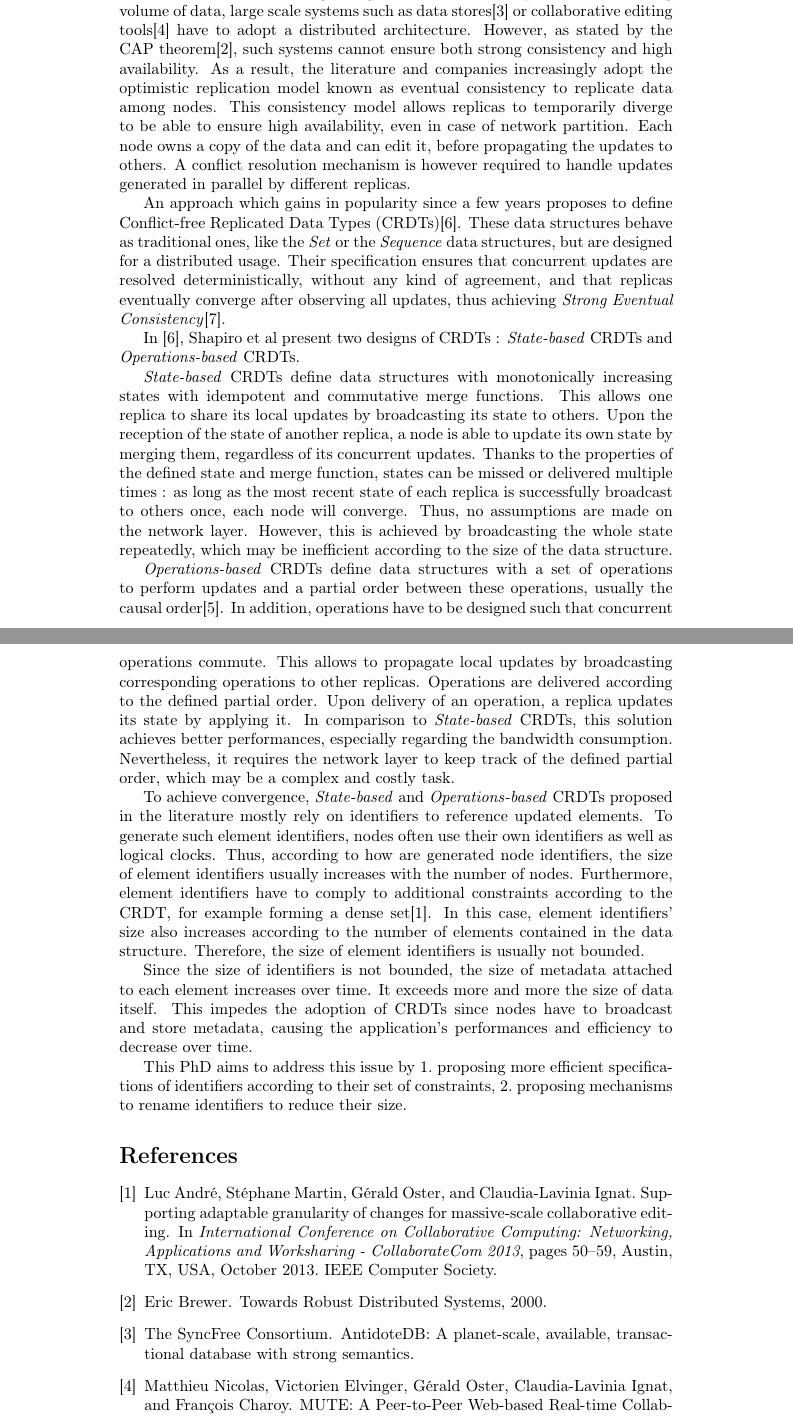
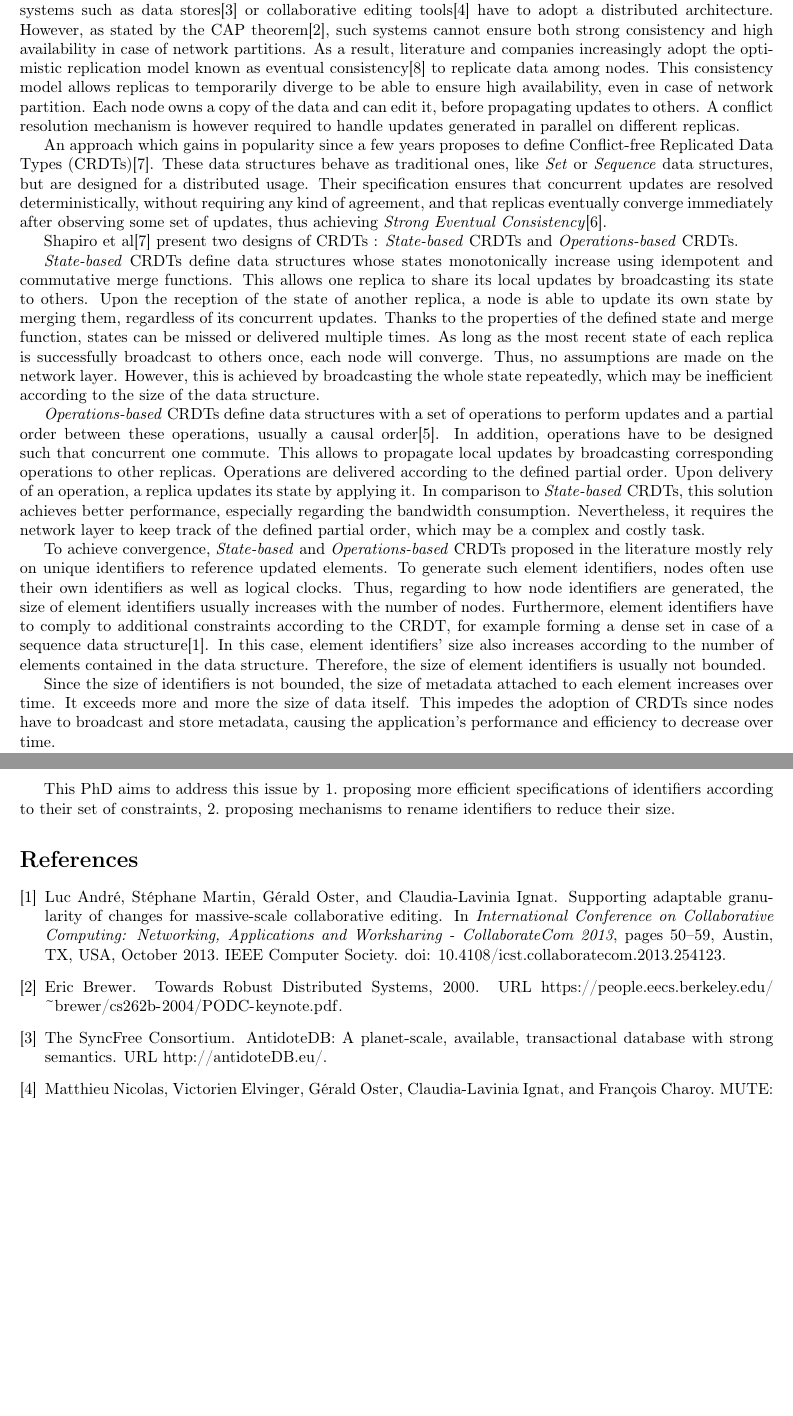
Before and after one commit to MatthieuNICOLAS/application-satis-2018, a LaTeX document (research-statement/main.tex, which reads research-statement/ref-selected.bib): two parts of pages 1 and 2 of 3 before the commit and two parts of pages 1 and 2 of 2 after it, joined at a grey line, cut so that both start at the same text, the shorter picture padded with empty space. Compiled offline with pdfLaTeX.

Commit message:
feat(research-statement): Updates to take into account feedback

```diff
--- a/research-statement/main.tex
+++ b/research-statement/main.tex
@@ -5,6 +5,7 @@
 \usepackage[utf8]{inputenc}
 
 \usepackage{acronym} % \ac[p], \acl[p], \acs[p], \acf[p]
+\usepackage[margin=1in]{geometry}
 \usepackage{subcaption}
 \captionsetup{subrefformat=parens}
 
@@ -31,6 +32,8 @@
 \usepackage{paralist}
 \usepackage{booktabs}
 
+\usepackage[numbers]{natbib}
+
 % Acronyms
 % --------
 \acrodef{CRDT}[CRDT]{Conflict-free Replicated Data Type}
@@ -39,7 +42,7 @@
 % Meta-Data
 % ---------
 \title{Efficient (re)naming in \acp{CRDT}}
-\author{Matthieu Nicolas, Gérald Oster and Olivier Perrin}
+\author{Matthieu Nicolas \\ matthieu.nicolas@inria.fr}
 % \affiliation{Inria, F-54600,
 %   Université de Lorraine, LORIA, F-54506,
 %   CNRS, F-54506}
@@ -66,11 +69,11 @@
 
 In order to serve an ever-growing number of users and provide an increasing volume of data,
 large scale systems such as data stores\cite{Antidote} or collaborative editing tools\cite{nicolas:hal-01655438} have to adopt a distributed architecture.
-However, as stated by the CAP theorem\cite{BrewerPoDC2000}, such systems cannot ensure both strong consistency and high availability.
-As a result, the literature and companies increasingly adopt the optimistic replication model known as eventual consistency to replicate data among nodes.
+However, as stated by the CAP theorem\cite{BrewerPoDC2000}, such systems cannot ensure both strong consistency and high availability in case of network partitions.
+As a result, literature and companies increasingly adopt the optimistic replication model known as eventual consistency\cite{Terry:1995:MUC:224057.224070} to replicate data among nodes.
 This consistency model allows replicas to temporarily diverge to be able to ensure high availability, even in case of network partition.
-Each node owns a copy of the data and can edit it, before propagating the updates to others.
-A conflict resolution mechanism is however required to handle updates generated in parallel by different replicas.
+Each node owns a copy of the data and can edit it, before propagating updates to others.
+A conflict resolution mechanism is however required to handle updates generated in parallel on different replicas.
 
 % CRDT
 % - Mimic behavior of traditional data structures
@@ -80,11 +83,11 @@ A conflict resolution mechanism is however required to handle updates generated
 % - Comes in several flavors: State-based and Operation-based
 
 An approach which gains in popularity since a few years proposes to define \acfp{CRDT}\cite{shapiro:inria-00555588}.
-These data structures behave as traditional ones, like the \emph{Set} or the \emph{Sequence} data structures, but are designed for a distributed usage.
-Their specification ensures that concurrent updates are resolved deterministically, without any kind of agreement, and that replicas eventually converge after observing all updates,
+These data structures behave as traditional ones, like \emph{Set} or \emph{Sequence} data structures, but are designed for a distributed usage.
+Their specification ensures that concurrent updates are resolved deterministically, without requiring any kind of agreement, and that replicas eventually converge immediately after observing some set of updates,
 thus achieving \emph{Strong Eventual Consistency}\cite{ShapiroSSS2011}.
 
-In \cite{shapiro:inria-00555588}, Shapiro et al present two designs of \acp{CRDT} :
+Shapiro et al\cite{shapiro:inria-00555588} present two designs of \acp{CRDT} :
 \emph{State-based} \acp{CRDT} and \emph{Operations-based} \acp{CRDT}.
 
 % State-based
@@ -94,12 +97,12 @@ In \cite{shapiro:inria-00555588}, Shapiro et al present two designs of \acp{CRDT
 % - No requirements for the network layer
 % - But bandwith-consuming
 
-\emph{State-based} \acp{CRDT} define data structures with monotonically increasing states with idempotent and commutative merge functions.
+\emph{State-based} \acp{CRDT} define data structures whose states monotonically increase using idempotent and commutative merge functions.
 This allows one replica to share its local updates by broadcasting its state to others.
 Upon the reception of the state of another replica, a node is able to update its own state by merging them,
 regardless of its concurrent updates.
-Thanks to the properties of the defined state and merge function, states can be missed or delivered multiple times :
-as long as the most recent state of each replica is successfully broadcast to others once, each node will converge.
+Thanks to the properties of the defined state and merge function, states can be missed or delivered multiple times.
+As long as the most recent state of each replica is successfully broadcast to others once, each node will converge.
 Thus, no assumptions are made on the network layer.
 However, this is achieved by broadcasting the whole state repeatedly, which may be inefficient according to the size of the data structure.
 
@@ -111,12 +114,12 @@ However, this is achieved by broadcasting the whole state repeatedly, which may
 % - But network layer has to deliver operation while complying to their partial order
 
 \emph{Operations-based} \acp{CRDT} define data structures with a set of operations to perform updates
-and a partial order between these operations, usually the causal order\cite{Prakash:1997:ACO:255495.255508}.
-In addition, operations have to be designed such that concurrent operations commute.
+and a partial order between these operations, usually a causal order\cite{Prakash:1997:ACO:255495.255508}.
+In addition, operations have to be designed such that concurrent one commute.
 This allows to propagate local updates by broadcasting corresponding operations to other replicas.
 Operations are delivered according to the defined partial order.
 Upon delivery of an operation, a replica updates its state by applying it.
-In comparison to \emph{State-based} \acp{CRDT}, this solution achieves better performances, especially regarding the bandwidth consumption.
+In comparison to \emph{State-based} \acp{CRDT}, this solution achieves better performance, especially regarding the bandwidth consumption.
 Nevertheless, it requires the network layer to keep track of the defined partial order, which may be a complex and costly task.
 
 % Constraints on identifiers
@@ -124,12 +127,12 @@ Nevertheless, it requires the network layer to keep track of the defined partial
 % - Several constraints may exist on identifiers: globally unique, belonging to a dense set
 % - Implementations (literature ?) do not provide identifiers with fixed size: depend on number of nodes...
 
-To achieve convergence, \emph{State-based} and \emph{Operations-based} \acp{CRDT} proposed in the literature mostly rely on identifiers to reference updated elements.
+To achieve convergence, \emph{State-based} and \emph{Operations-based} \acp{CRDT} proposed in the literature mostly rely on unique identifiers to reference updated elements.
 To generate such element identifiers, nodes often use their own identifiers as well as logical clocks.
-Thus, according to how are generated node identifiers, the size of element identifiers usually increases with the number of nodes.
+Thus, regarding to how node identifiers are generated, the size of element identifiers usually increases with the number of nodes.
 % To be globally unique, element identifiers often include the identifier of the node which generates them.
 % But, since node identifiers grow as new nodes join the system, element identifiers grow proportionally.
-Furthermore, element identifiers have to comply to additional constraints according to the \ac{CRDT}, for example forming a dense set\cite{AndreCollaborateCom2013}.
+Furthermore, element identifiers have to comply to additional constraints according to the \ac{CRDT}, for example forming a dense set in case of a sequence data structure\cite{AndreCollaborateCom2013}.
 In this case, element identifiers' size also increases according to the number of elements contained in the data structure.
 Therefore, the size of element identifiers is usually not bounded.
 
@@ -144,7 +147,7 @@ Therefore, the size of element identifiers is usually not bounded.
 
 Since the size of identifiers is not bounded, the size of metadata attached to each element increases over time.
 It exceeds more and more the size of data itself.
-This impedes the adoption of \acp{CRDT} since nodes have to broadcast and store metadata, causing the application's performances and efficiency to decrease over time.
+This impedes the adoption of \acp{CRDT} since nodes have to broadcast and store metadata, causing the application's performance and efficiency to decrease over time.
 
 This PhD aims to address this issue by
 \begin{enumerate*}
--- a/research-statement/ref-selected.bib
+++ b/research-statement/ref-selected.bib
@@ -39,7 +39,7 @@
   month     = oct,
   publisher = {IEEE Computer Society},
   address   = {Austin, TX, USA},
-  doi       = {none},
+  doi       = {10.4108/icst.collaboratecom.2013.254123},
 }
 
 @InProceedings{ShapiroSSS2011,
```
Also changed, not shown: research-statement/main.pdf, research-statement/main.tex (2 more changed lines), research-statement/ref-selected.bib (27 more changed lines). Lines whose indentation alone changed are shown as unchanged.
